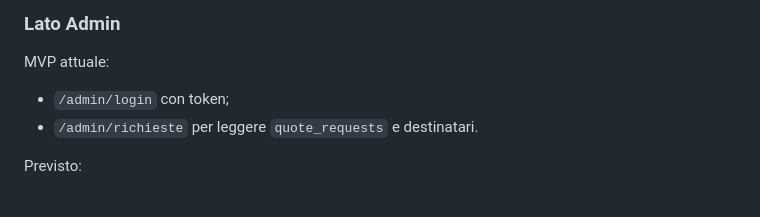
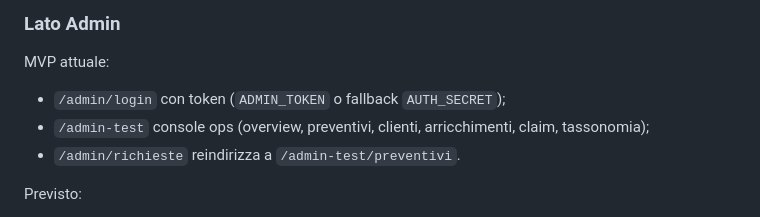
Before and after one commit to rovelati/notaiogiusto-it, a Markdown page: ARCHITETTURA-NOTAI.md, the part around the change. Rendered like a GitHub page.

Commit message:
Document admin-test console routes in architecture notes.

```diff
--- a/ARCHITETTURA-NOTAI.md
+++ b/ARCHITETTURA-NOTAI.md
@@ -294,8 +294,9 @@ MAILGUN_BASE_URL=https://api.eu.mailgun.net
 
 MVP attuale:
 
-- `/admin/login` con token;
-- `/admin/richieste` per leggere `quote_requests` e destinatari.
+- `/admin/login` con token (`ADMIN_TOKEN` o fallback `AUTH_SECRET`);
+- `/admin-test` console ops (overview, preventivi, clienti, arricchimenti, claim, tassonomia);
+- `/admin/richieste` reindirizza a `/admin-test/preventivi`.
 
 Previsto:
 
```
